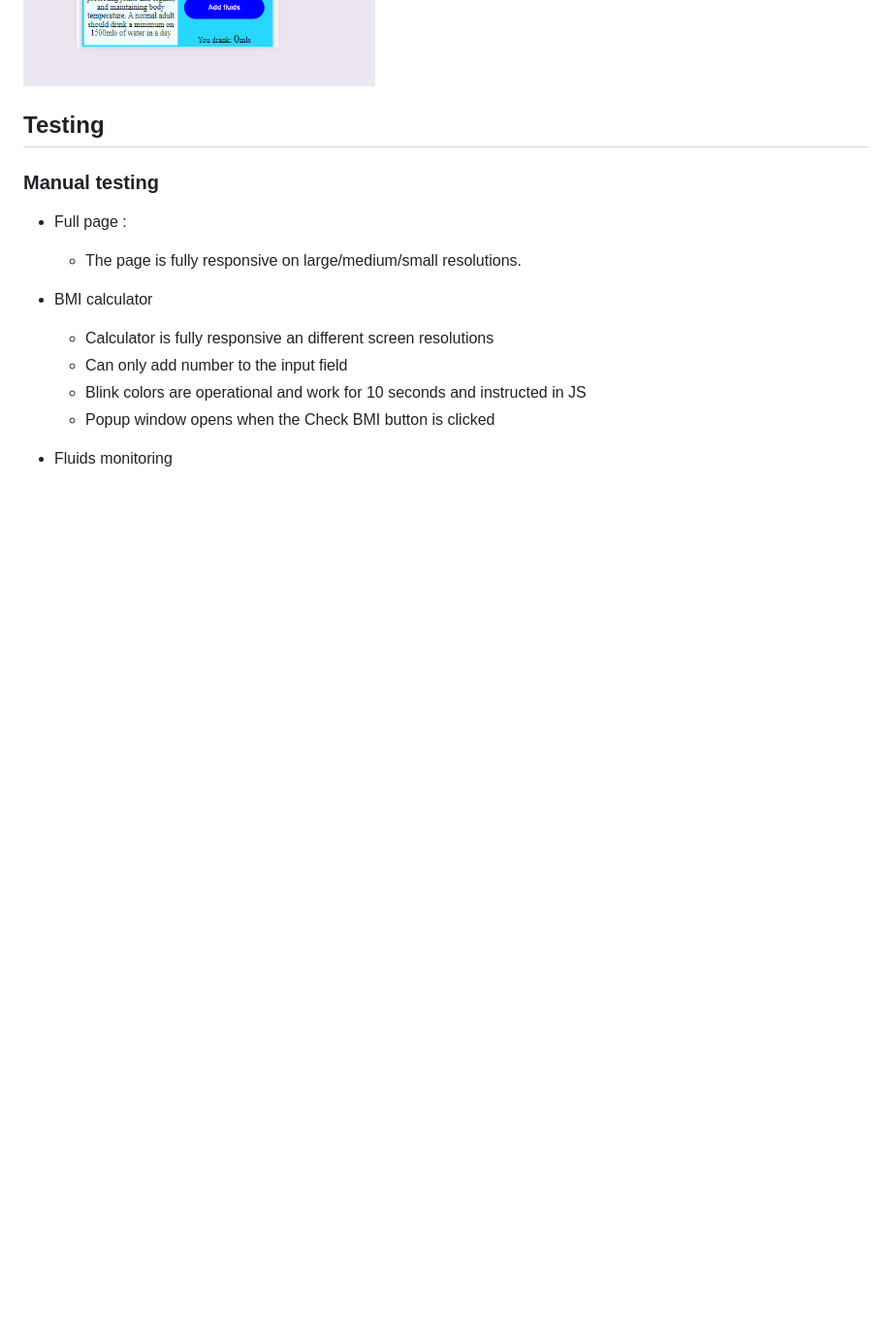
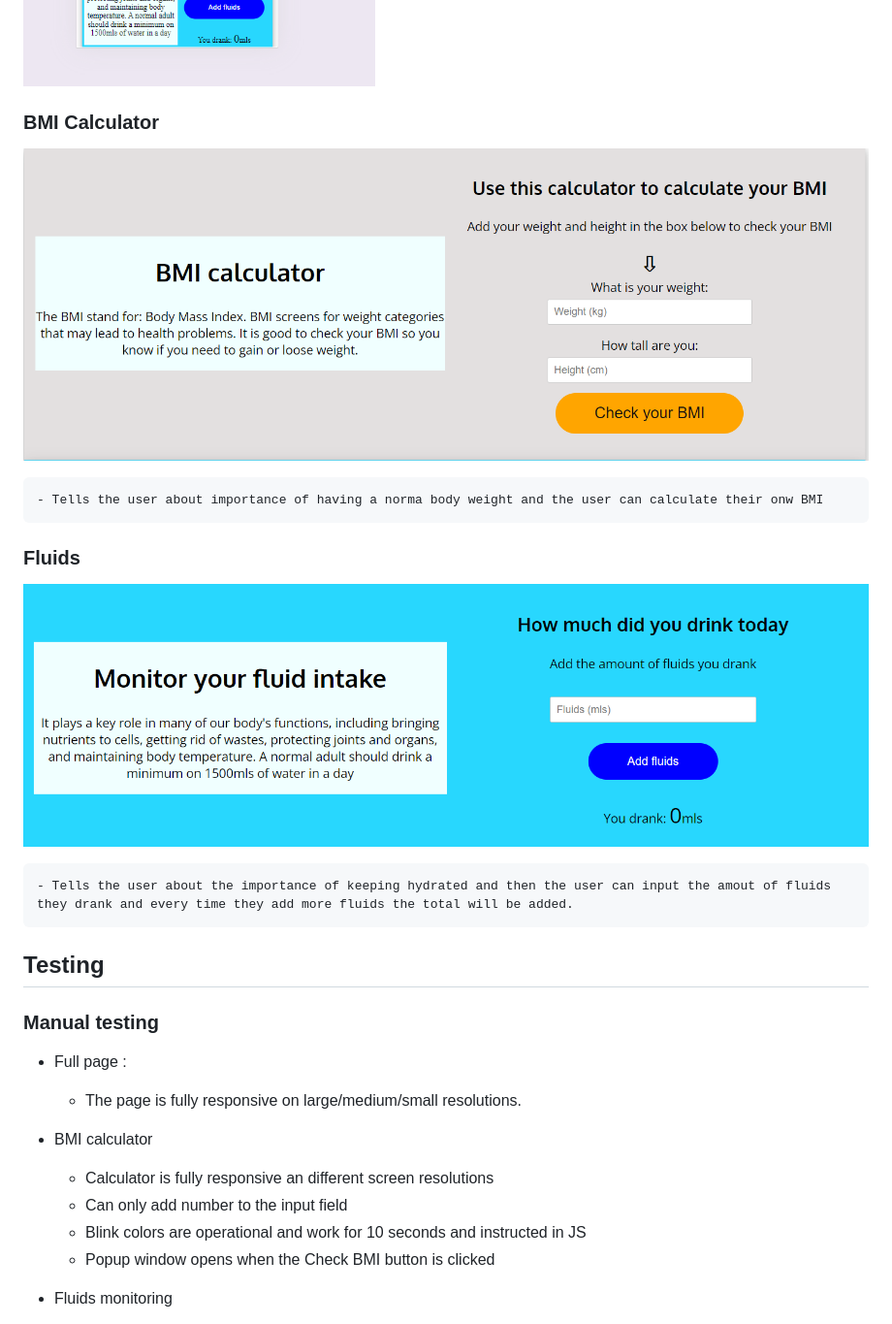
Before and after one commit to pauldmnn/Be-healthy-project, a Markdown page: README.md, the part around one of its changes. Shown at 97% size. Rendered like a GitHub page; pictures changed too: testing/bmi-calculator.png (added), testing/monitor-fluid-intake.png (added); blank space fills up the shorter version.

```diff
--- a/README.md
+++ b/README.md
@@ -125,7 +127,17 @@ I made some some changes to my project. Some features have become unnecessary or
 
 ![Phone calculator](testing/phone.png)
 
+### BMI Calculator
 
+![BMI Calculator](testing/bmi-calculator.png)
+
+    - Tells the user about importance of having a norma body weight and the user can calculate their onw BMI
+
+### Fluids
+
+![Fluid intake monitoring](testing/monitor-fluid-intake.png)
+
+    - Tells the user about the importance of keeping hydrated and then the user can input the amout of fluids they drank and every time they add more fluids the total will be added.
 
 ## Testing
 
```
Also changed, not shown: other parts of README.md (+8 -21 lines), assets/images/monitor-fluid-intake.png (added), assets/images/responsive-screen.png, testing/css-validator.png (added), testing/html-validator.png (added), 2 other files.
